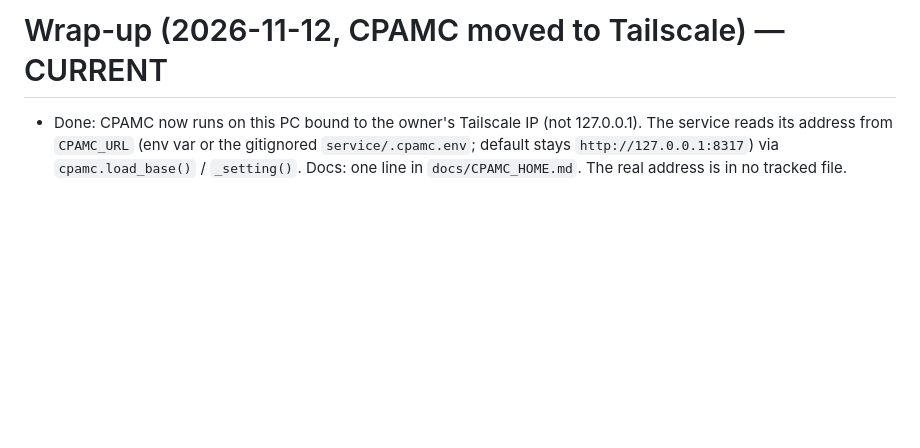
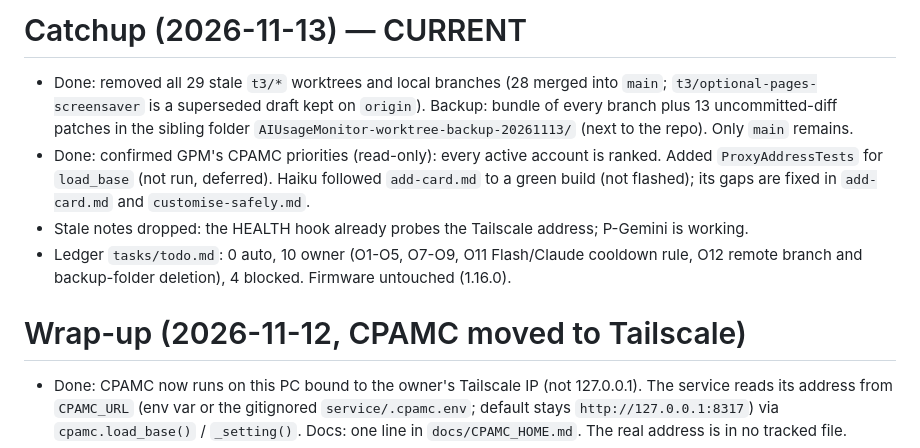
Before and after one commit to zdhoward/AIUsageMonitor, a Markdown page: HANDOFF.md, the part around the change. Drawn GitHub-style; blank space fills up the shorter version.

Commit message:
Catchup 2026-11-13: ledger, handoff, review fixes (build-ok check is position-neutral)
Co-Authored-By: Claude Opus 5.5 <noreply@anthropic.com>

```diff
--- a/HANDOFF.md
+++ b/HANDOFF.md
@@ -1,4 +1,10 @@
-# Wrap-up (2026-11-12, CPAMC moved to Tailscale) — CURRENT
+# Catchup (2026-11-13) — CURRENT
+- Done: removed all 29 stale `t3/*` worktrees and local branches (28 merged into `main`; `t3/optional-pages-screensaver` is a superseded draft kept on `origin`). Backup: bundle of every branch plus 13 uncommitted-diff patches in the sibling folder `AIUsageMonitor-worktree-backup-20261113/` (next to the repo). Only `main` remains.
+- Done: confirmed GPM's CPAMC priorities (read-only): every active account is ranked. Added `ProxyAddressTests` for `load_base` (not run, deferred). Haiku followed `add-card.md` to a green build (not flashed); its gaps are fixed in `add-card.md` and `customise-safely.md`.
+- Stale notes dropped: the HEALTH hook already probes the Tailscale address; P-Gemini is working.
+- Ledger `tasks/todo.md`: 0 auto, 10 owner (O1-O5, O7-O9, O11 Flash/Claude cooldown rule, O12 remote branch and backup-folder deletion), 4 blocked. Firmware untouched (1.16.0).
+
+# Wrap-up (2026-11-12, CPAMC moved to Tailscale)
 - Done: CPAMC now runs on this PC bound to the owner's Tailscale IP (not 127.0.0.1). The service reads its address from `CPAMC_URL` (env var or the gitignored `service/.cpamc.env`; default stays `http://127.0.0.1:8317`) via `cpamc.load_base()` / `_setting()`. Docs: one line in `docs/CPAMC_HOME.md`. The real address is in no tracked file.
 - Validation: management API returns 12 auth entries over the Tailscale address; after `scripts/service.ps1 restart` the log shows `cpamc.poll accounts=12` every 5 s, no source errors, ESP32 acking on COM6. No tests run (deferred); no firmware change (1.16.0).
 - Cause of the 401: the proxy's management key hash changed on 2026-11-11 (restart 5:36 PM), so the old key was stale. A first key supplied was a proxy API key (works on `/v1/models`, not management); the second was the management key. `CPAMC_MANAGEMENT_KEY` in `.cpamc.env` is updated. `management-key.txt` in the CPAMC folder is stale: do not trust it.
```
Also changed, not shown: docs/recipes/add-card.md (+1 -1 lines), tasks/todo.md (+25 -27 lines).
